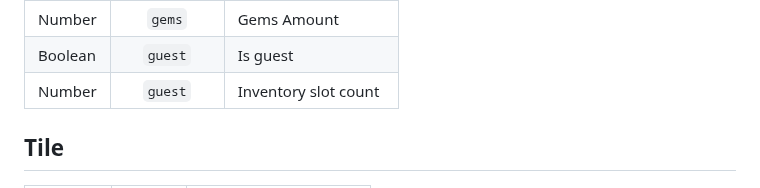
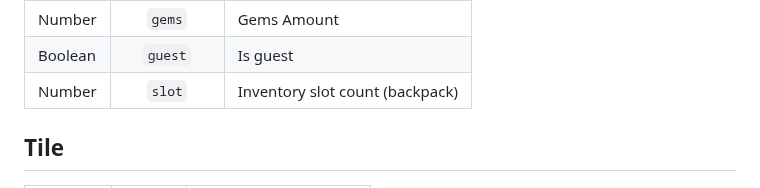
Before and after one commit to SurferBotDev/Lua-Docs, a Markdown page: Structs.md, the part around the change. Drawn GitHub-style.

```diff
--- a/Structs.md
+++ b/Structs.md
@@ -41,7 +41,7 @@
 | Boolean | `Mod` | Is Mod |
 | Number | `gems` | Gems Amount |
 | Boolean | `guest` | Is guest |
-| Number | `guest` | Inventory slot count |
+| Number | `slot` | Inventory slot count (backpack) |
 
 
  ## Tile
```
